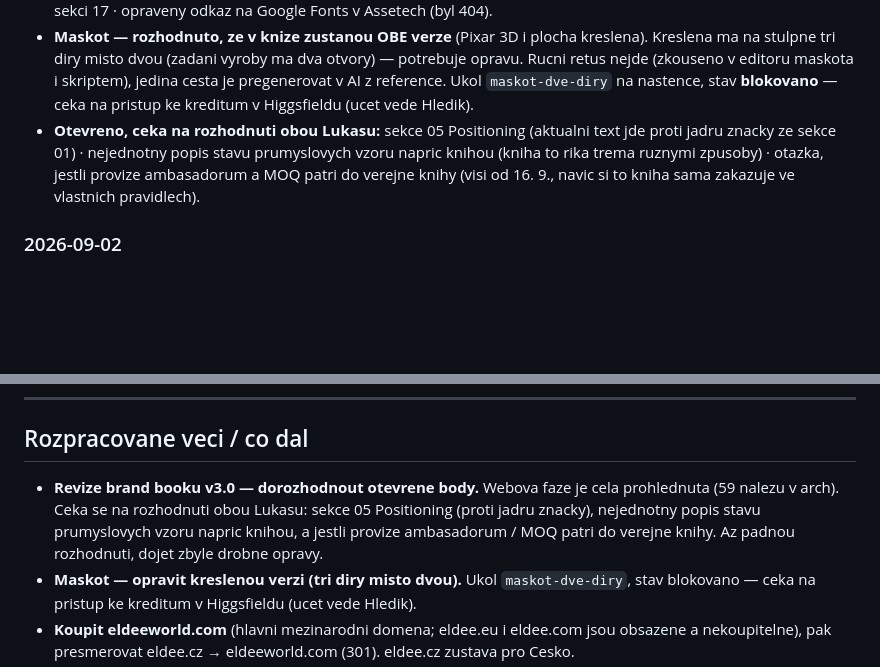
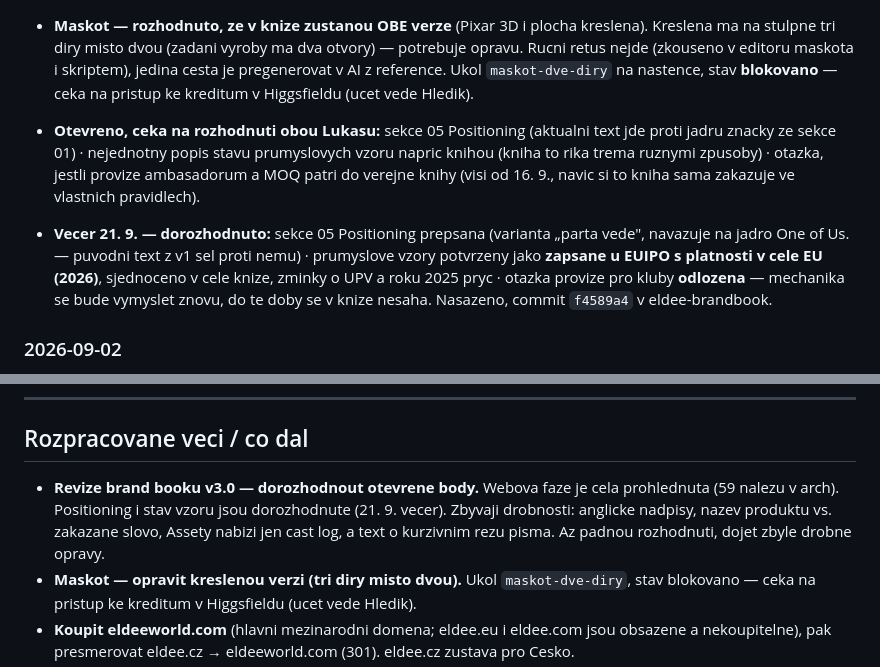
Before and after one commit to eldee-cz/eldee-hq, a Markdown page: docs/kontext.md, 2 parts joined by grey strips. Rendered like a GitHub page; blank space fills up the shorter version.

Commit message:
kontext: vecerni rozhodnuti 21. 9. — Positioning, vzory EUIPO, provize odlozena
Co-Authored-By: Claude Opus 5 (1M context) <noreply@anthropic.com>

```diff
--- a/docs/kontext.md
+++ b/docs/kontext.md
@@ -150,6 +150,12 @@ Sdileni s Hledikerm: tlacitko Zaloha (JSON soubor) → prenest do eldee-business
   trema ruznymi zpusoby) · otazka, jestli provize ambasadorum a MOQ patri do verejne knihy (visi
   od 16. 9., navic si to kniha sama zakazuje ve vlastnich pravidlech).
 
+- **Vecer 21. 9. — dorozhodnuto:** sekce 05 Positioning prepsana (varianta „parta vede", navazuje na
+  jadro One of Us. — puvodni text z v1 sel proti nemu) · prumyslove vzory potvrzeny jako **zapsane
+  u EUIPO s platnosti v cele EU (2026)**, sjednoceno v cele knize, zminky o UPV a roku 2025 pryc ·
+  otazka provize pro kluby **odlozena** — mechanika se bude vymyslet znovu, do te doby se v knize
+  nesaha. Nasazeno, commit `f4589a4` v eldee-brandbook.
+
 ### 2026-09-02
 - **Zmena hlavni mezinarodni domeny.** Plan z 10. 7. (eldee.eu) je NEPROVEDITELNY: eldee.eu i eldee.com
   drzi holandska firma Eldee Expo Experts (stavitel veletrznich stanku, .com registrovana od 1998,
@@ -196,9 +202,8 @@ Sdileni s Hledikerm: tlacitko Zaloha (JSON soubor) → prenest do eldee-business
 ## Rozpracovane veci / co dal
 
 - **Revize brand booku v3.0 — dorozhodnout otevrene body.** Webova faze je cela prohlednuta
-  (59 nalezu v arch). Ceka se na rozhodnuti obou Lukasu: sekce 05 Positioning (proti jadru znacky),
-  nejednotny popis stavu prumyslovych vzoru napric knihou, a jestli provize ambasadorum / MOQ
-  patri do verejne knihy. Az padnou rozhodnuti, dojet zbyle drobne opravy.
+  (59 nalezu v arch). Positioning i stav vzoru jsou dorozhodnute (21. 9. vecer). Zbyvaji drobnosti: anglicke nadpisy,
+  nazev produktu vs. zakazane slovo, Assety nabizi jen cast log, a text o kurzivnim rezu pisma. Az padnou rozhodnuti, dojet zbyle drobne opravy.
 - **Maskot — opravit kreslenou verzi (tri diry misto dvou).** Ukol `maskot-dve-diry`, stav
   blokovano — ceka na pristup ke kreditum v Higgsfieldu (ucet vede Hledik).
 - **Koupit eldeeworld.com** (hlavni mezinarodni domena; eldee.eu i eldee.com jsou obsazene a nekoupitelne),
```
